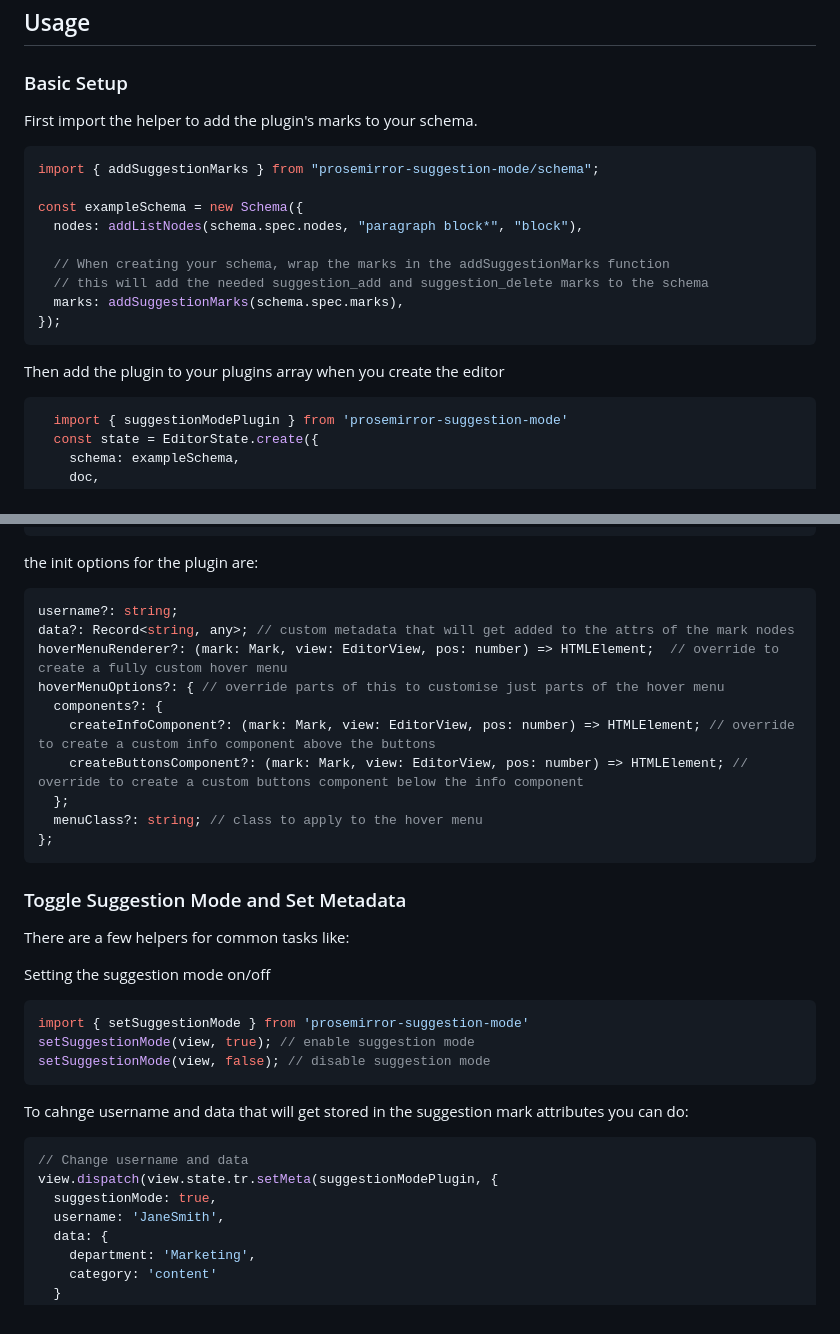
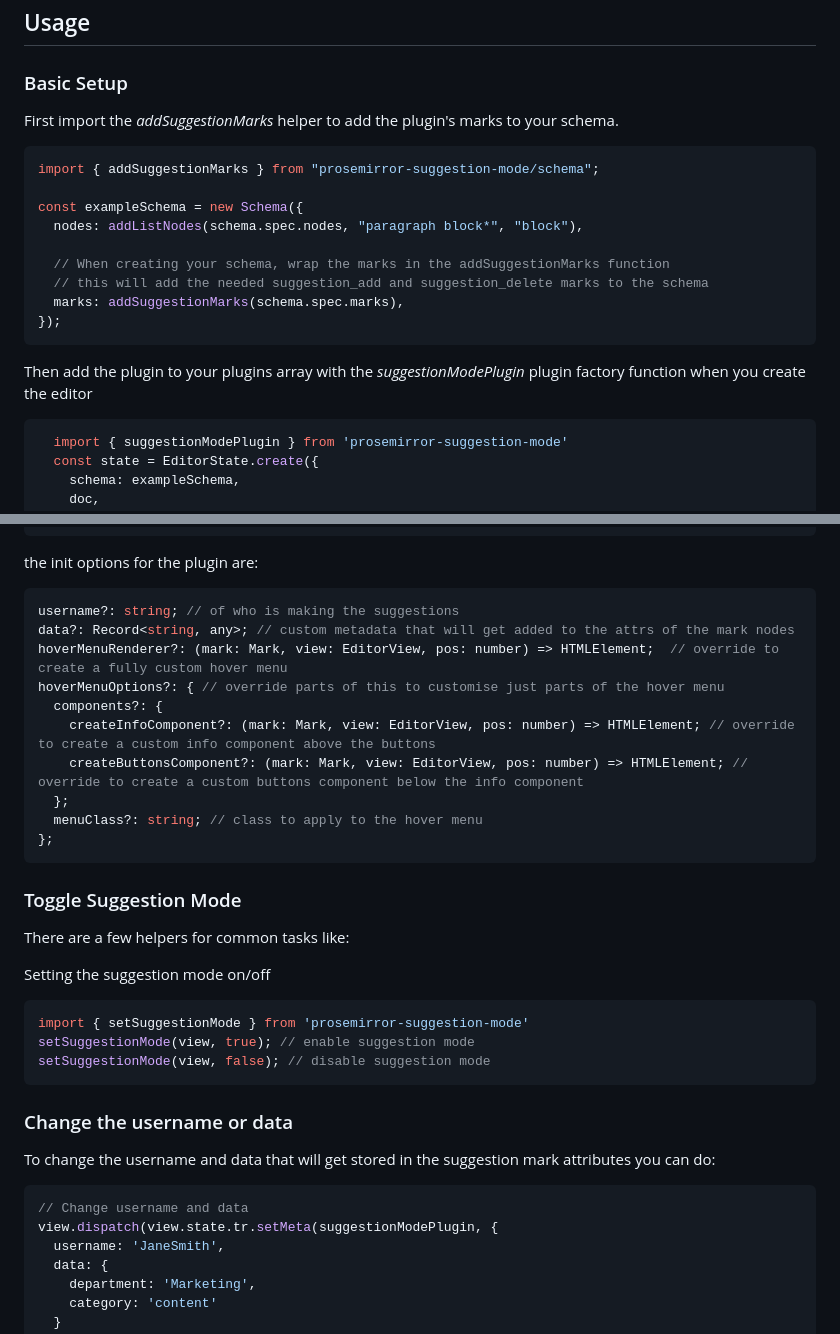
Before and after one commit to davefowler/prosemirror-suggestion-mode-examples, a Markdown page: README.md, 2 parts joined by grey strips. Drawn GitHub-style.

Commit message:
small tweaks to readme docs

````diff
--- a/README.md
+++ b/README.md
@@ -38,7 +38,7 @@ yarn add prosemirror-suggestion-mode
 
 ### Basic Setup
 
-First import the helper to add the plugin's marks to your schema.
+First import the *addSuggestionMarks* helper to add the plugin's marks to your schema.
 
 ```javascript
 import { addSuggestionMarks } from "prosemirror-suggestion-mode/schema";
@@ -52,7 +52,7 @@ const exampleSchema = new Schema({
 });
 ```
 
-Then add the plugin to your plugins array when you create the editor
+Then add the plugin to your plugins array with the *suggestionModePlugin* plugin factory function when you create the editor
 
 ```javascript
   import { suggestionModePlugin } from 'prosemirror-suggestion-mode'
@@ -74,7 +74,7 @@ Then add the plugin to your plugins array when you create the editor
 the init options for the plugin are:
 
 ```javascript
-username?: string;
+username?: string; // of who is making the suggestions
 data?: Record<string, any>; // custom metadata that will get added to the attrs of the mark nodes
 hoverMenuRenderer?: (mark: Mark, view: EditorView, pos: number) => HTMLElement;  // override to create a fully custom hover menu
 hoverMenuOptions?: { // override parts of this to customise just parts of the hover menu
@@ -87,7 +87,7 @@ hoverMenuOptions?: { // override parts of this to customise just parts of the ho
 ```
 
 
-### Toggle Suggestion Mode and Set Metadata
+### Toggle Suggestion Mode
 
 
 There are a few helpers for common tasks like:
@@ -100,13 +100,13 @@ setSuggestionMode(view, true); // enable suggestion mode
 setSuggestionMode(view, false); // disable suggestion mode
 ```
 
+### Change the username or data
 
-To cahnge username and data that will get stored in the suggestion mark attributes you can do:
+To change the username and data that will get stored in the suggestion mark attributes you can do:
 
 ```javascript
 // Change username and data
 view.dispatch(view.state.tr.setMeta(suggestionModePlugin, {
-  suggestionMode: true,
   username: 'JaneSmith',
   data: {
     department: 'Marketing',
````
